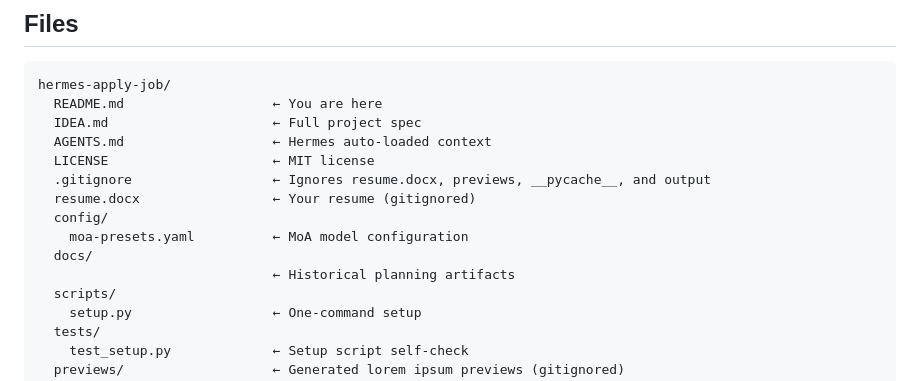
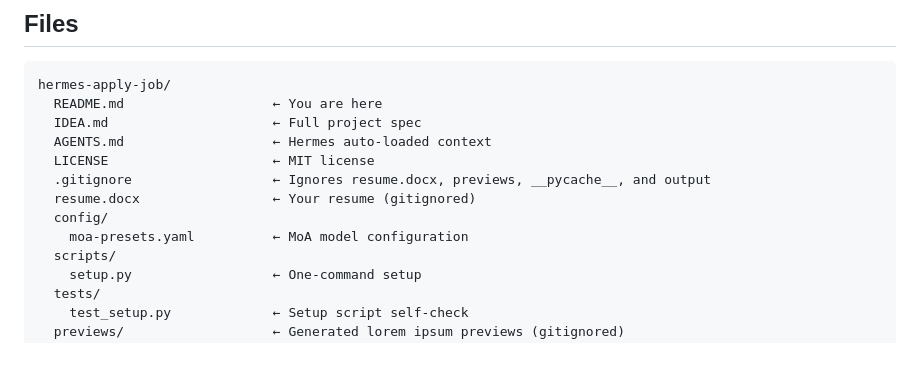
Before and after one commit to epratama/hermes-apply-job, a Markdown page: README.md, the part around the change. GitHub-like rendering; blank space fills up the shorter version.

Commit message:
chore: remove empty docs/ directory + README entry
docs/superpowers/plans/ was deleted in 4d9f2c8. The empty docs/
parent directory and its README file tree entry were stale.

```diff
--- a/README.md
+++ b/README.md
@@ -224,8 +224,6 @@ hermes-apply-job/
   resume.docx                 ← Your resume (gitignored)
   config/
     moa-presets.yaml          ← MoA model configuration
-  docs/
-                              ← Historical planning artifacts
   scripts/
     setup.py                  ← One-command setup
   tests/
```
